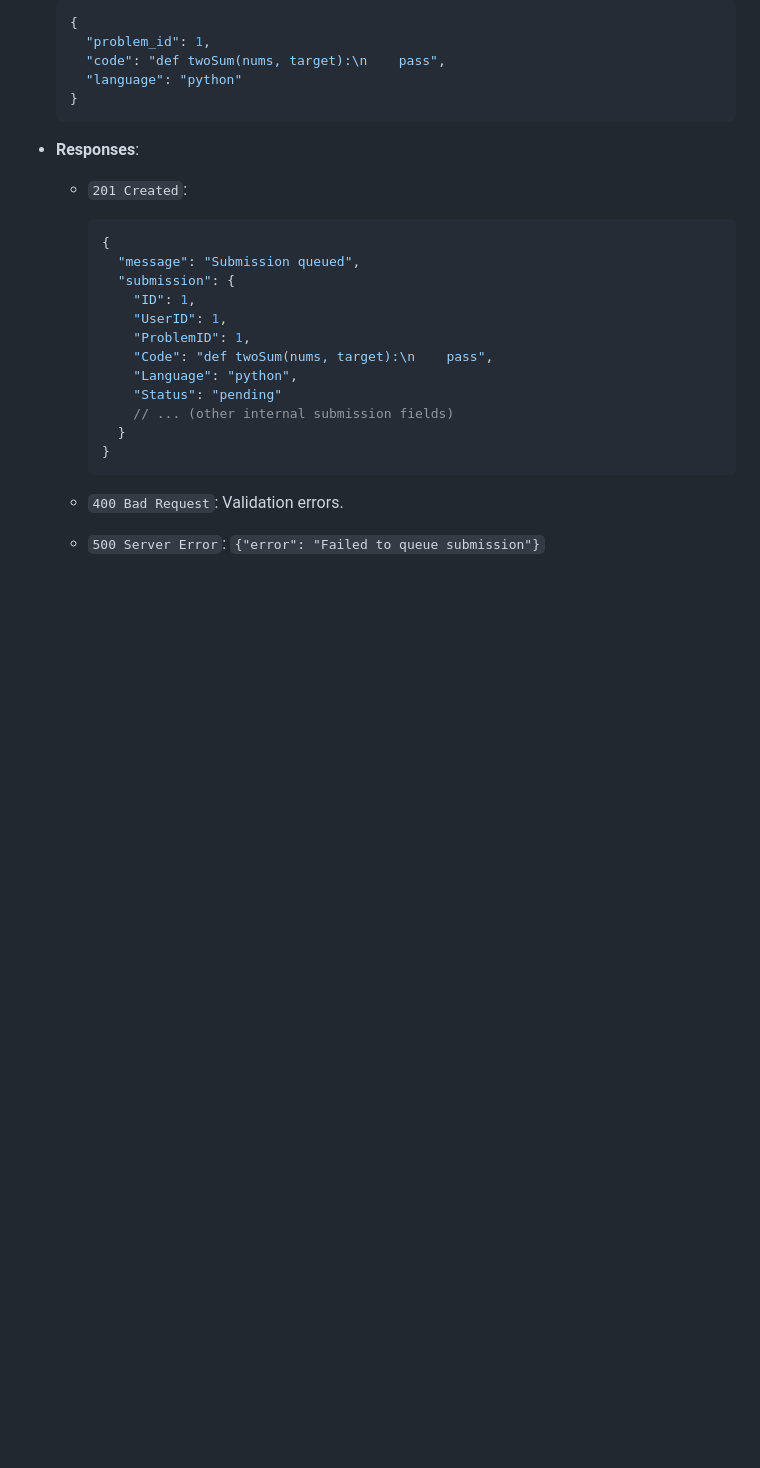
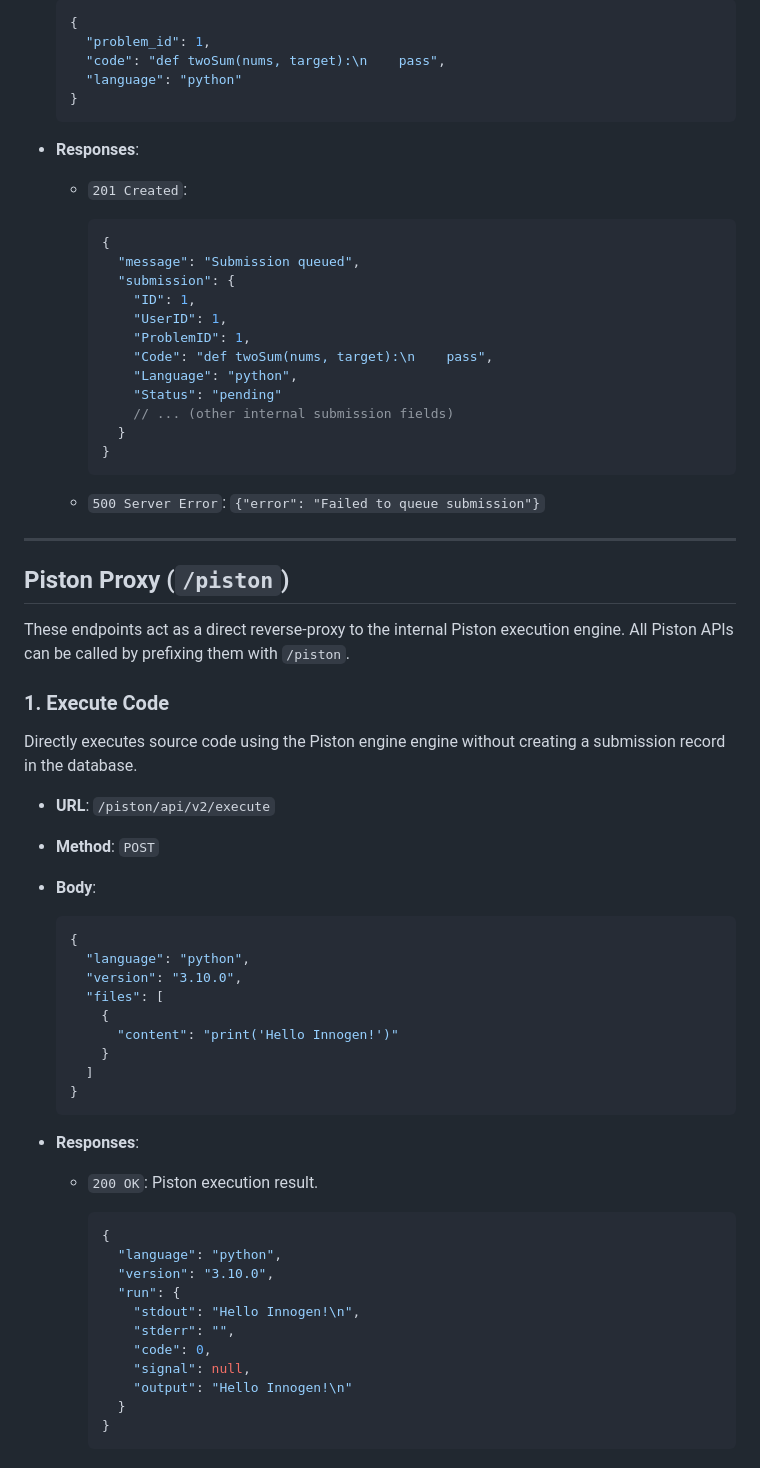
Before and after one commit to warmdev17/innogen-backend, a Markdown page: API_DOCS.md, the part around one of its changes. Rendered like a GitHub page; blank space fills up the shorter version.

Commit message:
docs: deprecate otp endpoints and document piston proxy api

````diff
--- a/API_DOCS.md
+++ b/API_DOCS.md
@@ -205,5 +199,47 @@ Submits code for a specific problem and queues it for the judge worker.
     }
     ```
 
-  - `400 Bad Request`: Validation errors.
   - `500 Server Error`: `{"error": "Failed to queue submission"}`
+
+---
+
+## Piston Proxy (`/piston`)
+
+These endpoints act as a direct reverse-proxy to the internal Piston execution engine. All Piston APIs can be called by prefixing them with `/piston`.
+
+### 1. Execute Code
+
+Directly executes source code using the Piston engine engine without creating a submission record in the database.
+
+- **URL**: `/piston/api/v2/execute`
+- **Method**: `POST`
+- **Body**:
+
+  ```json
+  {
+    "language": "python",
+    "version": "3.10.0",
+    "files": [
+      {
+        "content": "print('Hello Innogen!')"
+      }
+    ]
+  }
+  ```
+
+- **Responses**:
+  - `200 OK`: Piston execution result.
+
+    ```json
+    {
+      "language": "python",
+      "version": "3.10.0",
+      "run": {
+        "stdout": "Hello Innogen!\n",
+        "stderr": "",
+        "code": 0,
+        "signal": null,
+        "output": "Hello Innogen!\n"
+      }
+    }
+    ```
````
Also changed, not shown: other parts of API_DOCS.md (+5 -11 lines).
